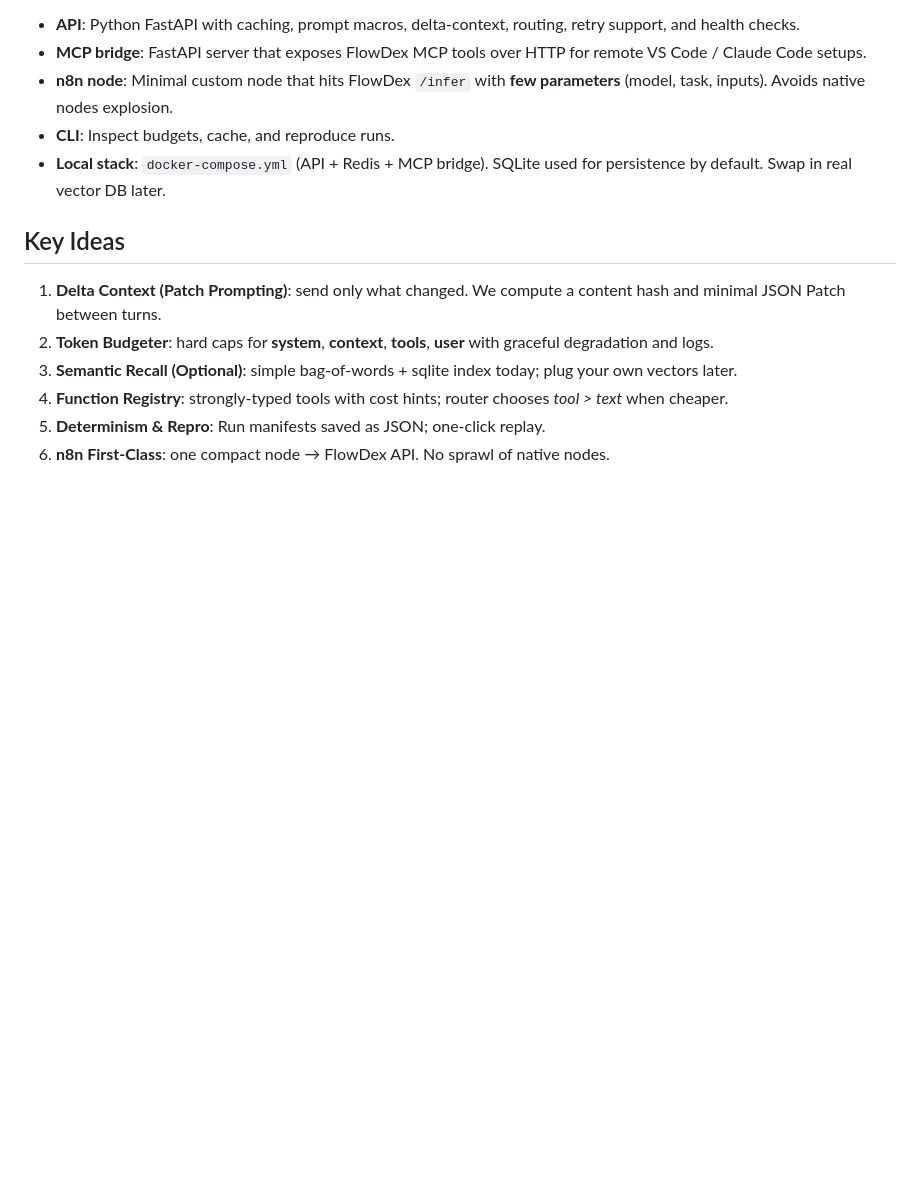
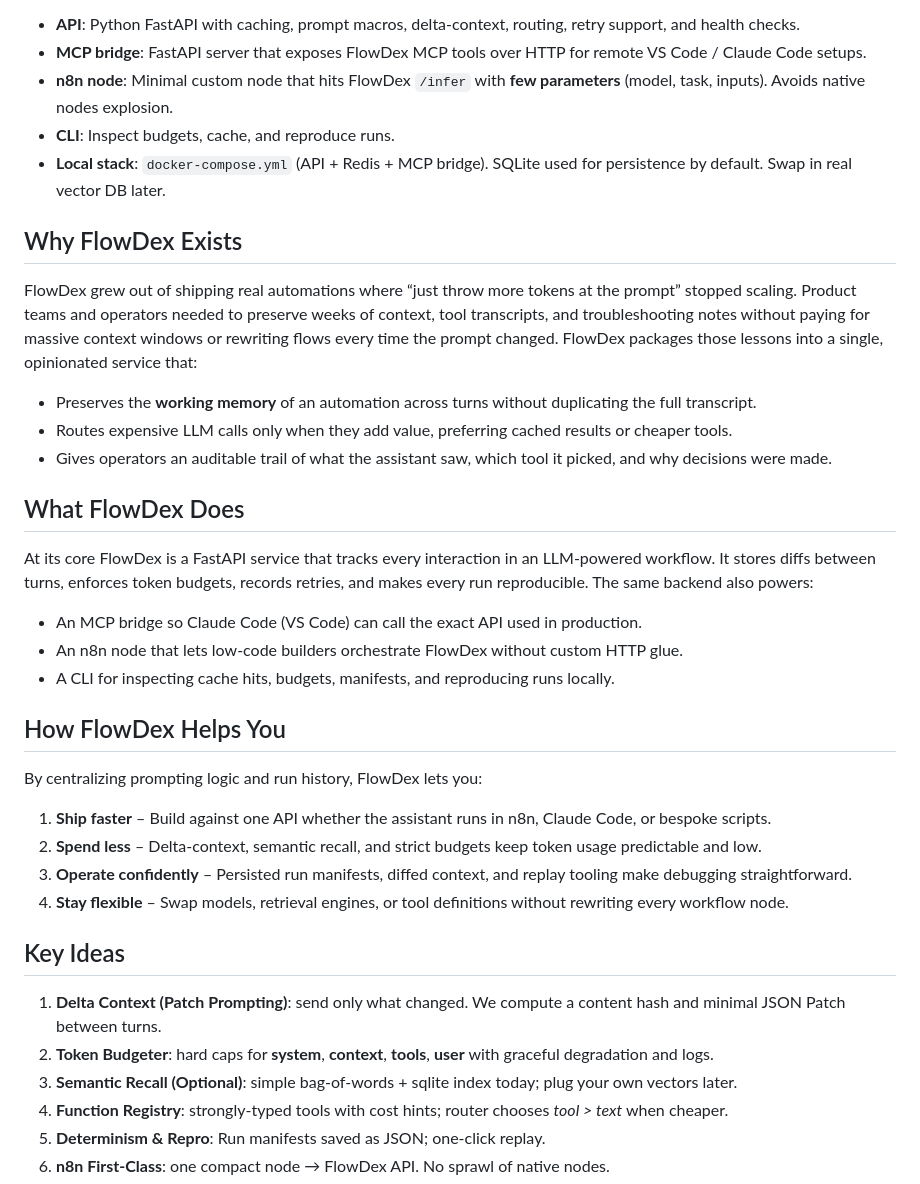
Before and after one commit to aandersen2323/FlowDex, a Markdown page: README.md, the part around the change. Drawn GitHub-style; blank space fills up the shorter version.

Commit message:
Expand README with motivation and value overview

```diff
--- a/README.md
+++ b/README.md
@@ -9,6 +9,34 @@ Token‑efficient LLM router + context manager for **n8n** and **Claude Code (MC
 - **n8n node**: Minimal custom node that hits FlowDex `/infer` with **few parameters** (model, task, inputs). Avoids native nodes explosion.
 - **CLI**: Inspect budgets, cache, and reproduce runs.
 - **Local stack**: `docker-compose.yml` (API + Redis + MCP bridge). SQLite used for persistence by default. Swap in real vector DB later.
+
+## Why FlowDex Exists
+
+FlowDex grew out of shipping real automations where “just throw more tokens at the prompt” stopped scaling. Product teams and
+operators needed to preserve weeks of context, tool transcripts, and troubleshooting notes without paying for massive context
+windows or rewriting flows every time the prompt changed. FlowDex packages those lessons into a single, opinionated service that:
+
+- Preserves the **working memory** of an automation across turns without duplicating the full transcript.
+- Routes expensive LLM calls only when they add value, preferring cached results or cheaper tools.
+- Gives operators an auditable trail of what the assistant saw, which tool it picked, and why decisions were made.
+
+## What FlowDex Does
+
+At its core FlowDex is a FastAPI service that tracks every interaction in an LLM-powered workflow. It stores diffs between turns,
+enforces token budgets, records retries, and makes every run reproducible. The same backend also powers:
+
+- An MCP bridge so Claude Code (VS Code) can call the exact API used in production.
+- An n8n node that lets low-code builders orchestrate FlowDex without custom HTTP glue.
+- A CLI for inspecting cache hits, budgets, manifests, and reproducing runs locally.
+
+## How FlowDex Helps You
+
+By centralizing prompting logic and run history, FlowDex lets you:
+
+1. **Ship faster** – Build against one API whether the assistant runs in n8n, Claude Code, or bespoke scripts.
+2. **Spend less** – Delta-context, semantic recall, and strict budgets keep token usage predictable and low.
+3. **Operate confidently** – Persisted run manifests, diffed context, and replay tooling make debugging straightforward.
+4. **Stay flexible** – Swap models, retrieval engines, or tool definitions without rewriting every workflow node.
 
 ## Key Ideas
 
```
